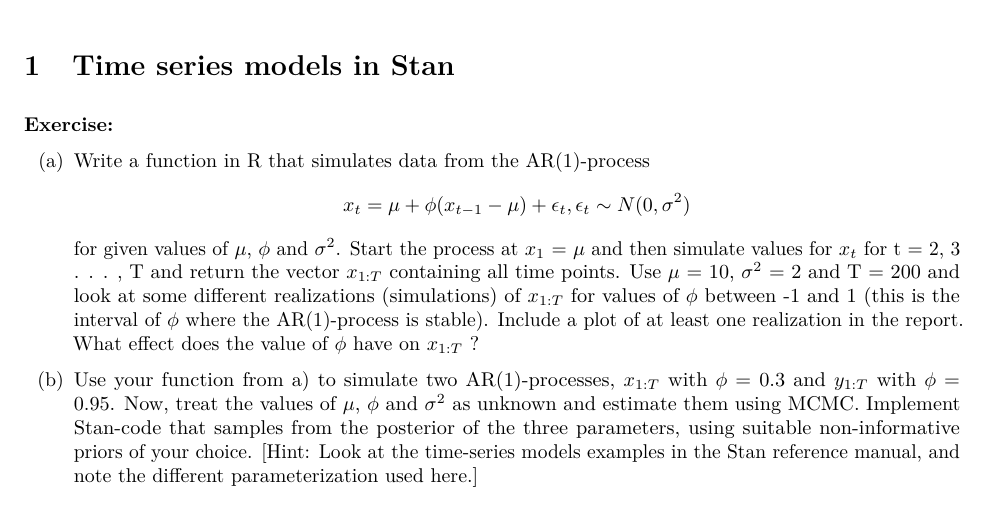
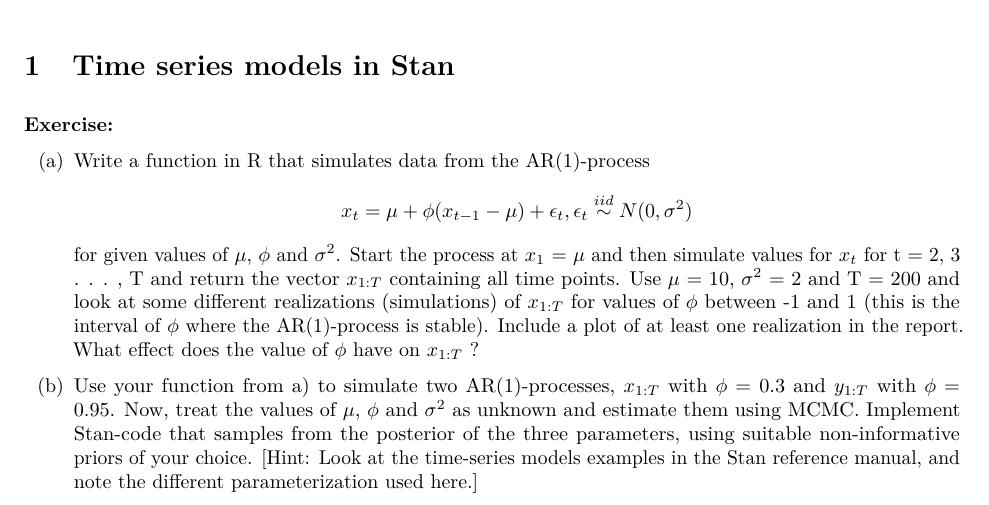
Before and after one commit to flennic/bayesian-learning, an R Markdown document (lab04/Lab04.Rmd): part of page 1 of 2, cut so that both start at the same text. The pictures show the output file lab04/Lab04.pdf that the author committed with the source.

Commit message:
Made changes

```diff
--- a/lab04/Lab04.Rmd
+++ b/lab04/Lab04.Rmd
@@ -25,7 +25,7 @@
 **Exercise:**
 
 (a) Write a function in R that simulates data from the AR(1)-process
-$$ x_t = \mu + \phi(x_{t-1} - \mu) + \epsilon_t,  \epsilon_t \sim N(0, \sigma^2)      $$
+$$ x_t = \mu + \phi(x_{t-1} - \mu) + \epsilon_t,  \epsilon_t \stackrel{iid}{\sim} N(0, \sigma^2)      $$
 for given values of $\mu$, $\phi$ and $\sigma^2$. Start the process at $x_1$ = $\mu$ and then simulate values for $x_t$ for t = 2, 3 . . . , T and return the vector $x_{1:T}$ containing all time points.  Use $\mu$ = 10, $\sigma^2$ = 2 and T = 200 and look at some different realizations (simulations) of $x_{1:T}$ for values of $\phi$ between -1 and 1 (this is the interval of $\phi$ where the AR(1)-process is stable). Include a plot of at least one realization in the report. What effect does the value of $\phi$ have on $x_{1:T}$ ?
 
 (b) Use your function from a) to simulate two AR(1)-processes, $x_{1:T}$ with $\phi$ = 0.3 and $y_{1:T}$ with $\phi$ = 0.95. Now, treat the values of $\mu$, $\phi$ and $\sigma^2$ as unknown and estimate them using MCMC. Implement Stan-code that samples from the posterior of the three parameters, using suitable non-informative priors of your choice. [Hint: Look at the time-series models examples in the Stan reference manual, and note the different parameterization used here.]
```
Also changed, not shown: lab04/Lab04.pdf.
